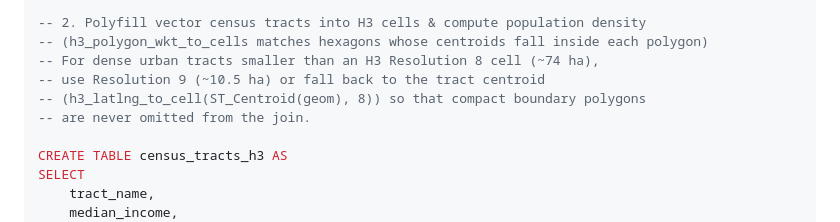
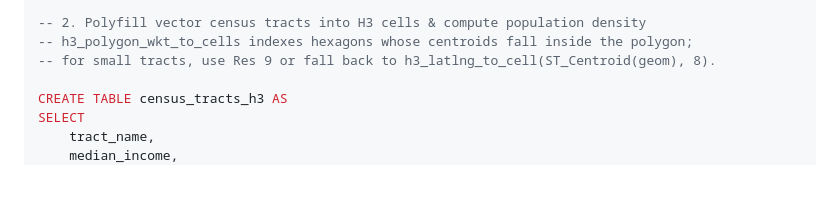
Before and after one commit to dmuldrew/raster_h3, a Markdown page: README.md, the part around the change. Rendered like a GitHub page; blank space fills up the shorter version.

Commit message:
Clarify H3 polyfill guidance
Updated the README comments describing how census tracts are converted into H3 cells. The text now explains that centroid-based indexing is used, and that small tracts fall back to Resolution 9 or the tract centroid to avoid omitting compact polygons from the join.

```diff
--- a/README.md
+++ b/README.md
@@ -88,11 +88,8 @@ FROM h3_raster_categorical_aggregate(
 );
 
 -- 2. Polyfill vector census tracts into H3 cells & compute population density
--- (h3_polygon_wkt_to_cells matches hexagons whose centroids fall inside each polygon)
--- For dense urban tracts smaller than an H3 Resolution 8 cell (~74 ha),
--- use Resolution 9 (~10.5 ha) or fall back to the tract centroid
--- (h3_latlng_to_cell(ST_Centroid(geom), 8)) so that compact boundary polygons
--- are never omitted from the join.
+-- h3_polygon_wkt_to_cells indexes hexagons whose centroids fall inside the polygon;
+-- for small tracts, use Res 9 or fall back to h3_latlng_to_cell(ST_Centroid(geom), 8).
 
 CREATE TABLE census_tracts_h3 AS
 SELECT
```
